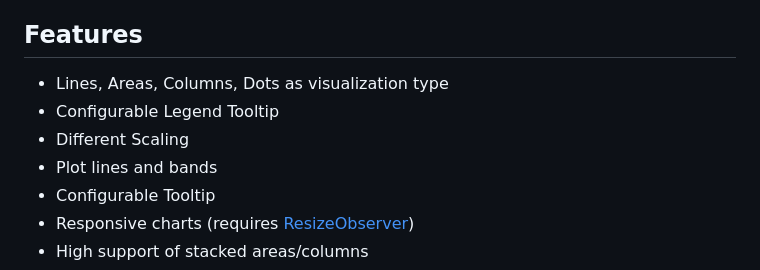
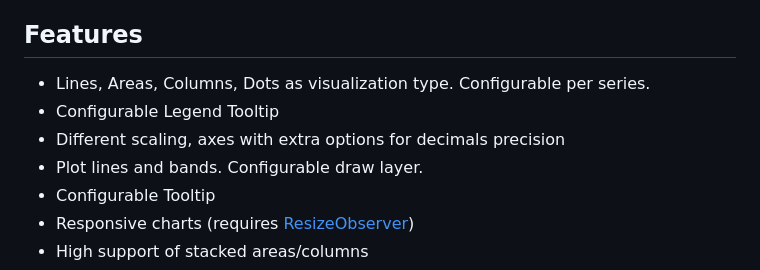
Before and after one commit to gravity-ui/yagr, a Markdown page: README.md, the part around one of its changes. Drawn GitHub-style.

Commit message:
add plotlines draw position

```diff
--- a/README.md
+++ b/README.md
@@ -4,10 +4,10 @@ Yagr is high performance HTML5 canvas chart renderer for timeseries data based o
 
 ## Features
 
- - Lines, Areas, Columns, Dots as visualization type
+ - Lines, Areas, Columns, Dots as visualization type. Configurable per series.
  - Configurable Legend Tooltip
- - Different Scaling
- - Plot lines and bands
+ - Different scaling, axes with extra options for decimals precision
+ - Plot lines and bands. Configurable draw layer.
  - Configurable Tooltip
  - Responsive charts (requires [ResizeObserver](https://developer.mozilla.org/en-US/docs/Web/API/ResizeObserver))
  - High support of stacked areas/columns
```
Also changed, not shown: other parts of README.md (+45 -3 lines), imgs/1.png (added), 5 other files.
